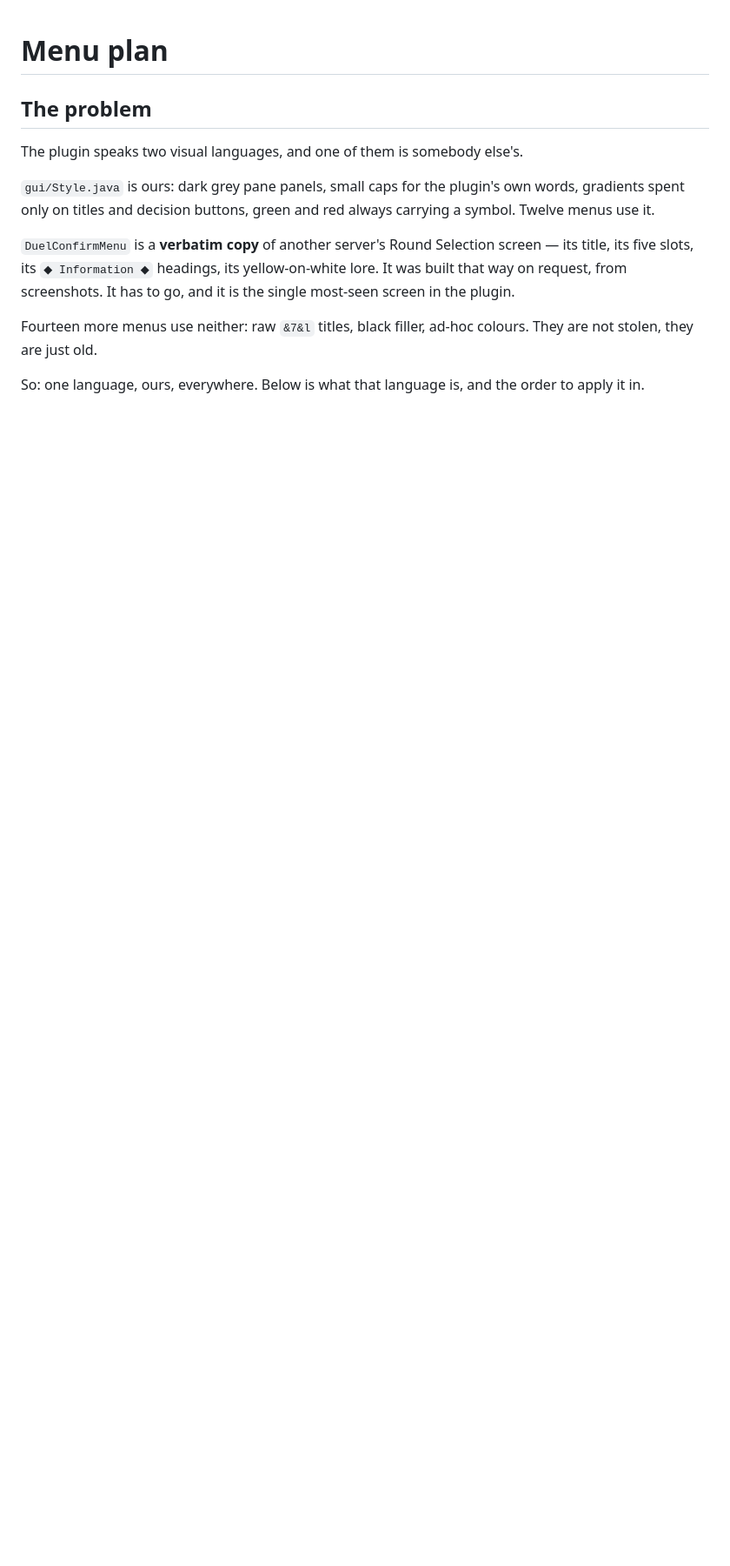
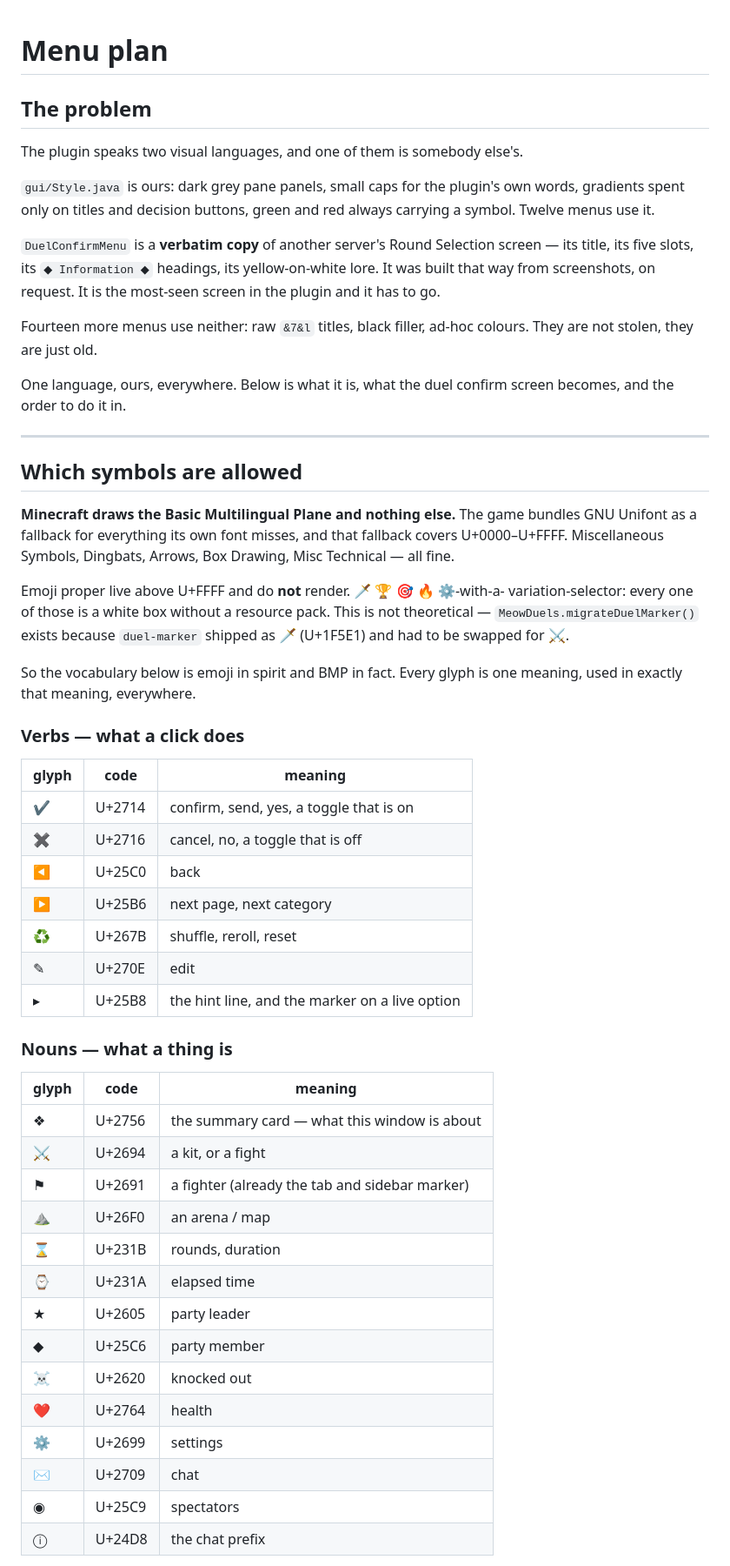
Before and after one commit to NafehAwan/vDuels, a Markdown page: meowduels/docs/MENUS.md, the part around one of its changes. Shown at 87% size. Rendered like a GitHub page; blank space fills up the shorter version.

```diff
--- a/meowduels/docs/MENUS.md
+++ b/meowduels/docs/MENUS.md
@@ -10,11 +10,60 @@ always carrying a symbol. Twelve menus use it.
 
 `DuelConfirmMenu` is a **verbatim copy** of another server's Round Selection
 screen — its title, its five slots, its `◆ Information ◆` headings, its
-yellow-on-white lore. It was built that way on request, from screenshots. It
-has to go, and it is the single most-seen screen in the plugin.
+yellow-on-white lore. It was built that way from screenshots, on request. It
+is the most-seen screen in the plugin and it has to go.
 
 Fourteen more menus use neither: raw `&7&l` titles, black filler, ad-hoc
 colours. They are not stolen, they are just old.
 
-So: one language, ours, everywhere. Below is what that language is, and the
-order to apply it in.
+One language, ours, everywhere. Below is what it is, what the duel confirm
+screen becomes, and the order to do it in.
+
+---
+
+## Which symbols are allowed
+
+**Minecraft draws the Basic Multilingual Plane and nothing else.** The game
+bundles GNU Unifont as a fallback for everything its own font misses, and
+that fallback covers U+0000–U+FFFF. Miscellaneous Symbols, Dingbats, Arrows,
+Box Drawing, Misc Technical — all fine.
+
+Emoji proper live above U+FFFF and do **not** render. 🗡 🏆 🎯 🔥 ⚙️-with-a-
+variation-selector: every one of those is a white box without a resource
+pack. This is not theoretical — `MeowDuels.migrateDuelMarker()` exists
+because `duel-marker` shipped as 🗡 (U+1F5E1) and had to be swapped for ⚔.
+
+So the vocabulary below is emoji in spirit and BMP in fact. Every glyph is
+one meaning, used in exactly that meaning, everywhere.
+
+### Verbs — what a click does
+
+| glyph | code | meaning |
+|---|---|---|
+| ✔ | U+2714 | confirm, send, yes, a toggle that is on |
+| ✖ | U+2716 | cancel, no, a toggle that is off |
+| ◀ | U+25C0 | back |
+| ▶ | U+25B6 | next page, next category |
+| ♻ | U+267B | shuffle, reroll, reset |
+| ✎ | U+270E | edit |
+| ▸ | U+25B8 | the hint line, and the marker on a live option |
+
+### Nouns — what a thing is
+
+| glyph | code | meaning |
+|---|---|---|
+| ❖ | U+2756 | the summary card — what this window is about |
+| ⚔ | U+2694 | a kit, or a fight |
+| ⚑ | U+2691 | a fighter (already the tab and sidebar marker) |
+| ⛰ | U+26F0 | an arena / map |
+| ⌛ | U+231B | rounds, duration |
+| ⌚ | U+231A | elapsed time |
+| ★ | U+2605 | party leader |
+| ◆ | U+25C6 | party member |
+| ☠ | U+2620 | knocked out |
+| ❤ | U+2764 | health |
+| ⚙ | U+2699 | settings |
+| ✉ | U+2709 | chat |
+| ◉ | U+25C9 | spectators |
+| ⓘ | U+24D8 | the chat prefix |
+
```
Also changed, not shown: other parts of meowduels/docs/MENUS.md (+123 -70 lines).
